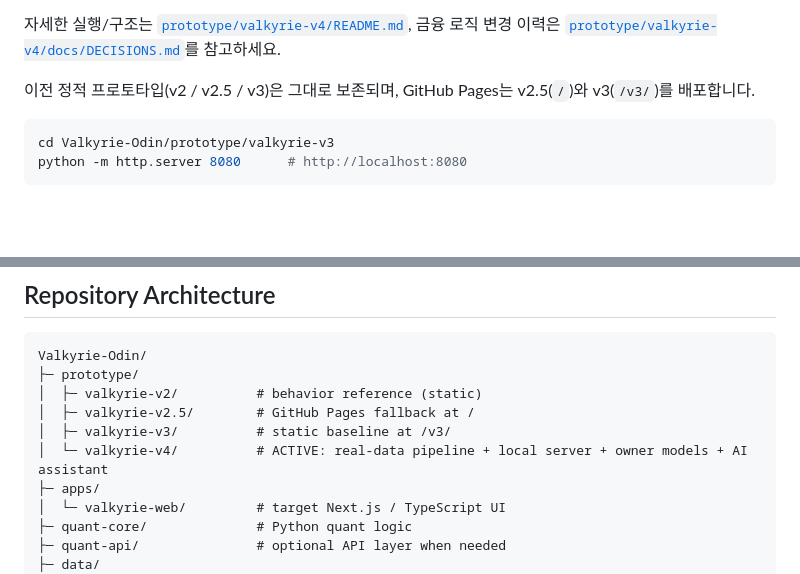
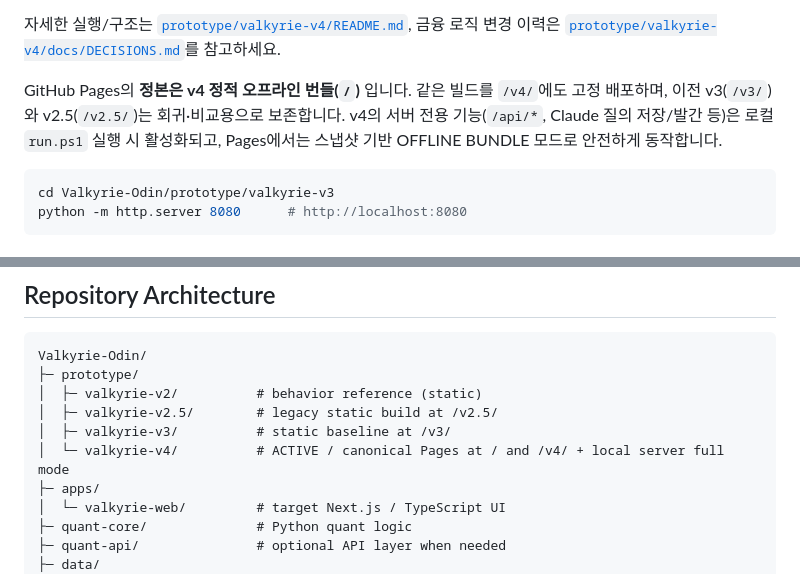
Before and after one commit to Alpha-Crew-Labs/Valkyrie-Odin, a Markdown page: README.md, 2 parts joined by grey strips. Drawn GitHub-style; blank space fills up the shorter version.

Commit message:
docs(v4): mark VALKYRIE v4 as canonical Pages build

````diff
--- a/README.md
+++ b/README.md
@@ -33,7 +33,7 @@ v4 build:
 
 자세한 실행/구조는 [`prototype/valkyrie-v4/README.md`](./prototype/valkyrie-v4/README.md), 금융 로직 변경 이력은 [`prototype/valkyrie-v4/docs/DECISIONS.md`](./prototype/valkyrie-v4/docs/DECISIONS.md)를 참고하세요.
 
-이전 정적 프로토타입(v2 / v2.5 / v3)은 그대로 보존되며, GitHub Pages는 v2.5(`/`)와 v3(`/v3/`)를 배포합니다.
+GitHub Pages의 **정본은 v4 정적 오프라인 번들(`/`)** 입니다. 같은 빌드를 `/v4/`에도 고정 배포하며, 이전 v3(`/v3/`)와 v2.5(`/v2.5/`)는 회귀·비교용으로 보존합니다. v4의 서버 전용 기능(`/api/*`, Claude 질의 저장/발간 등)은 로컬 `run.ps1` 실행 시 활성화되고, Pages에서는 스냅샷 기반 OFFLINE BUNDLE 모드로 안전하게 동작합니다.
 
 ```bash
 cd Valkyrie-Odin/prototype/valkyrie-v3
@@ -177,9 +177,9 @@ OBJECT → ONTOLOGY ──┼─ STRESS
 Valkyrie-Odin/
 ├─ prototype/
 │  ├─ valkyrie-v2/          # behavior reference (static)
-│  ├─ valkyrie-v2.5/        # GitHub Pages fallback at /
+│  ├─ valkyrie-v2.5/        # legacy static build at /v2.5/
 │  ├─ valkyrie-v3/          # static baseline at /v3/
-│  └─ valkyrie-v4/          # ACTIVE: real-data pipeline + local server + owner models + AI assistant
+│  └─ valkyrie-v4/          # ACTIVE / canonical Pages at / and /v4/ + local server full mode
 ├─ apps/
 │  └─ valkyrie-web/         # target Next.js / TypeScript UI
 ├─ quant-core/              # Python quant logic
````
